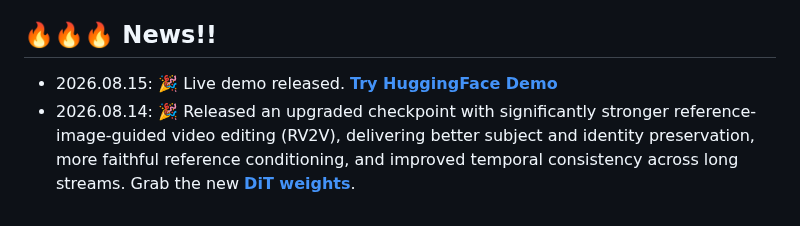
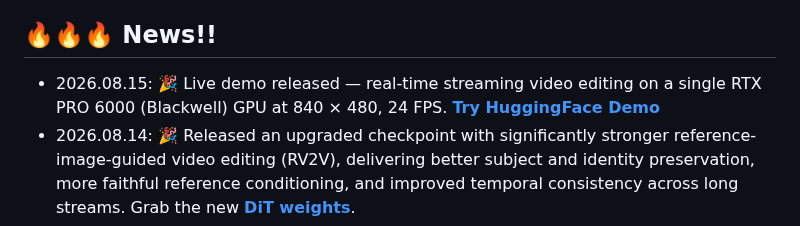
Before and after one commit to 3a1b2c3/JoyAI-Video-Edit, a Markdown page: README.md, the part around the change. Rendered like a GitHub page.

Commit message:
README: add demo deployment spec to 2026.08.15 News (Pro 6000, 840x480, 24fps)
Co-Authored-By: Claude Opus 4.8 <noreply@anthropic.com>

```diff
--- a/README.md
+++ b/README.md
@@ -19,7 +19,7 @@ The system combines an MLLM-based condition encoder, a causal video VAE, and a 1
 
 ## 🔥🔥🔥 News!!
 
-- 2026.08.15: 🎉 Live demo released. **[Try HuggingFace Demo](https://huggingface.co/spaces/wxDai/joyai-video-edit)**
+- 2026.08.15: 🎉 Live demo released — real-time streaming video editing on a single RTX PRO 6000 (Blackwell) GPU at 840 × 480, 24 FPS. **[Try HuggingFace Demo](https://huggingface.co/spaces/wxDai/joyai-video-edit)**
 - 2026.08.14: 🎉 Released an upgraded checkpoint with significantly stronger reference-image-guided video editing (RV2V), delivering better subject and identity preservation, more faithful reference conditioning, and improved temporal consistency across long streams. Grab the new **[DiT weights](https://huggingface.co/jdopensource/JoyAI-Video-Edit/blob/main/dit/joyai_video_edit_dit_0811.pth)**.
 - 2026.08.05: 🎉 We release the deployment code, [technical report](https://arxiv.org/pdf/2608.03974), and JoyAI-Video-Edit checkpoints. Please check the links above for details.
 
```
